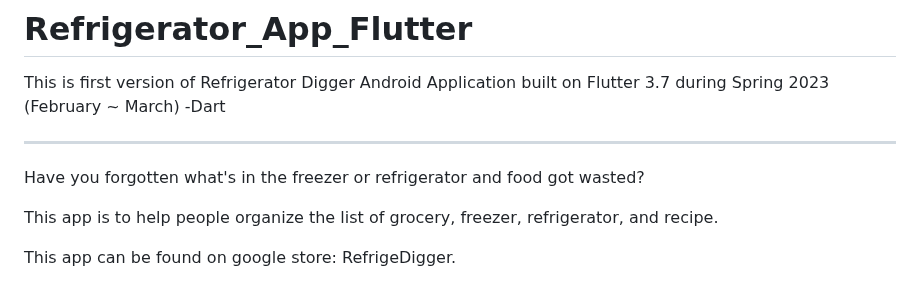
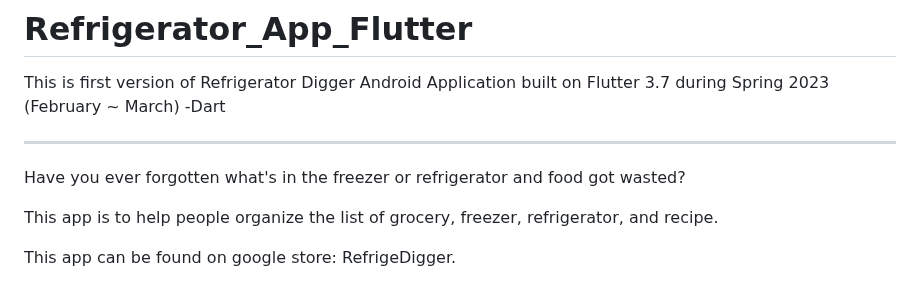
Before and after one commit to Choijh03/Refrigerator_App_Flutter, a Markdown page: README.md, the part around the change. GitHub-like rendering.

```diff
--- a/README.md
+++ b/README.md
@@ -3,7 +3,7 @@
 This is first version of Refrigerator Digger Android Application built on Flutter 3.7 during Spring 2023 (February ~ March) -Dart
 
 ------------------------------------------------------------------------------------------------------------
-Have you forgotten what's in the freezer or refrigerator and food got wasted?
+Have you ever forgotten what's in the freezer or refrigerator and food got wasted?
 
 This app is to help people organize the list of grocery, freezer, refrigerator, and recipe.
 
```
